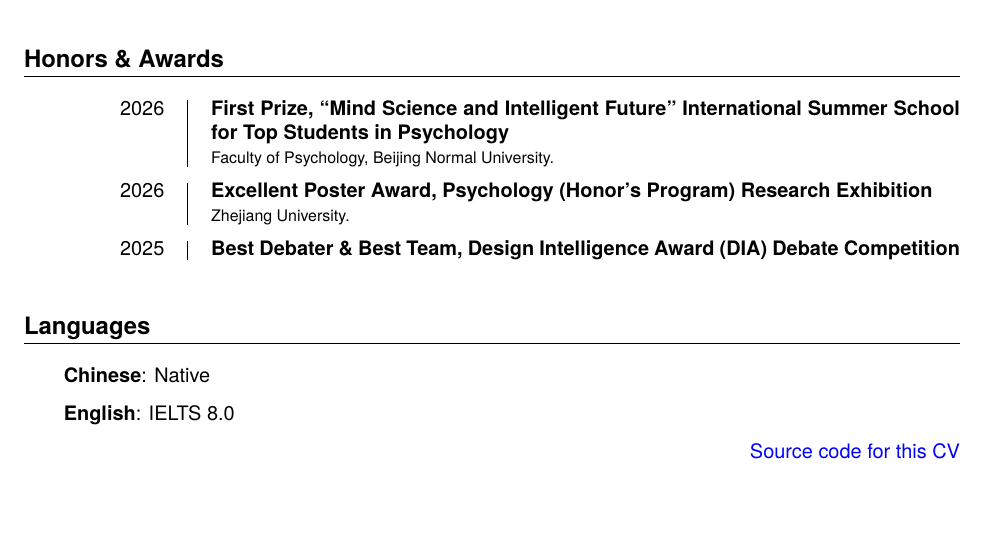
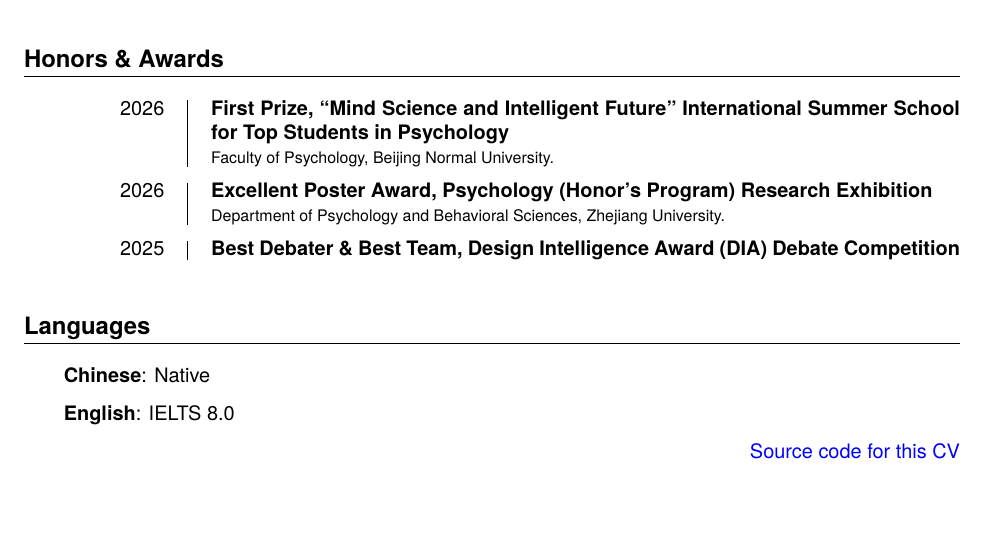
Before and after one commit to psychwangzihao/cv, a LaTeX document (main.tex): part of page 2 of 2, cut so that both start at the same text. Compiled offline with XeLaTeX; a missing font is replaced by an installed copy or a similar font.

Commit message:
Update main.tex

```diff
--- a/main.tex
+++ b/main.tex
@@ -262,7 +262,7 @@
 \awardentry
 {2026}
 {Excellent Poster Award, Psychology (Honor's Program) Research Exhibition}
-{Zhejiang University.}
+{Department of Psychology and Behavioral Sciences, Zhejiang University.}
 
 \awardentry
 {2025}
```
